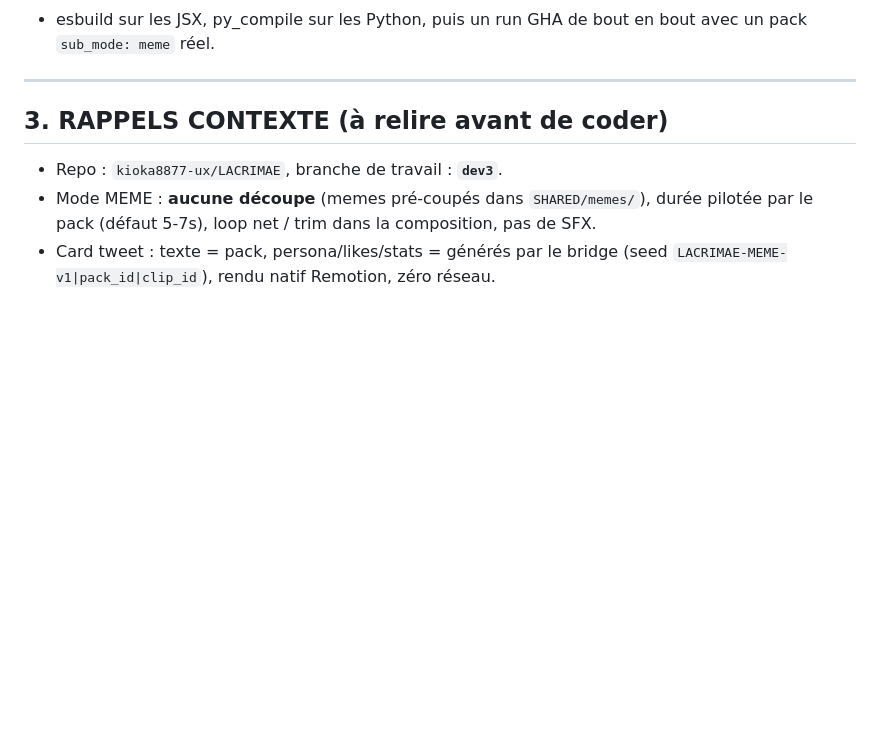
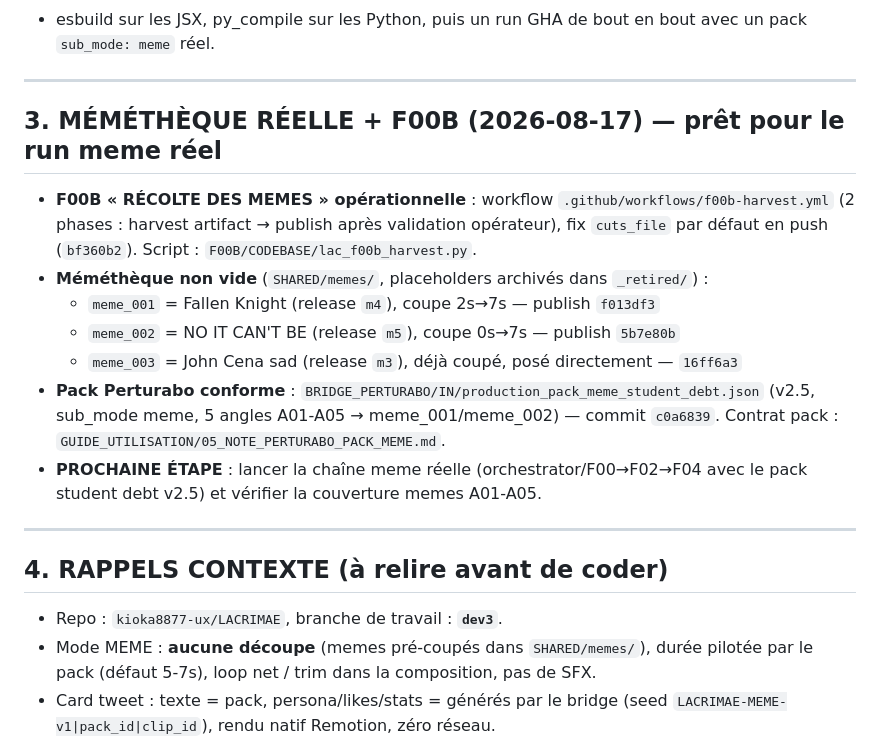
Before and after one commit to kioka8877-ux/LACRIMAE, a Markdown page: TRACKING/HANDOFF_MEME_P6.md, the part around the change. Drawn GitHub-style; blank space fills up the shorter version.

Commit message:
docs(meme): statut F00B réel + méméthèque remplie (meme_001-003) — prêt pour le run meme réel Co-authored-by: monkeycode-ai <monkeycode-ai@chaitin.com>

```diff
--- a/TRACKING/HANDOFF_MEME_P6.md
+++ b/TRACKING/HANDOFF_MEME_P6.md
@@ -56,7 +56,24 @@ Objectif : la chaîne GHA doit tourner en mode MEME comme en mode stars, sans ca
 
 ---
 
-## 3. RAPPELS CONTEXTE (à relire avant de coder)
+## 3. MÉMÉTHÈQUE RÉELLE + F00B (2026-08-17) — prêt pour le run meme réel
+
+- **F00B « RÉCOLTE DES MEMES » opérationnelle** : workflow `.github/workflows/f00b-harvest.yml`
+  (2 phases : harvest artifact → publish après validation opérateur), fix `cuts_file` par défaut
+  en push (`bf360b2`). Script : `F00B/CODEBASE/lac_f00b_harvest.py`.
+- **Méméthèque non vide** (`SHARED/memes/`, placeholders archivés dans `_retired/`) :
+  - `meme_001` = Fallen Knight (release `m4`), coupe 2s→7s — publish `f013df3`
+  - `meme_002` = NO IT CAN'T BE (release `m5`), coupe 0s→7s — publish `5b7e80b`
+  - `meme_003` = John Cena sad (release `m3`), déjà coupé, posé directement — `16ff6a3`
+- **Pack Perturabo conforme** : `BRIDGE_PERTURABO/IN/production_pack_meme_student_debt.json`
+  (v2.5, sub_mode meme, 5 angles A01-A05 → meme_001/meme_002) — commit `c0a6839`.
+  Contrat pack : `GUIDE_UTILISATION/05_NOTE_PERTURABO_PACK_MEME.md`.
+- **PROCHAINE ÉTAPE** : lancer la chaîne meme réelle (orchestrator/F00→F02→F04 avec le pack
+  student debt v2.5) et vérifier la couverture memes A01-A05.
+
+---
+
+## 4. RAPPELS CONTEXTE (à relire avant de coder)
 
 - Repo : `kioka8877-ux/LACRIMAE`, branche de travail : **`dev3`**.
 - Mode MEME : **aucune découpe** (memes pré-coupés dans `SHARED/memes/`), durée pilotée par le pack (défaut 5-7s), loop net / trim dans la composition, pas de SFX.
```
Also changed, not shown: TRACKING/DESIGN_F00B.md (+14 -8 lines).
